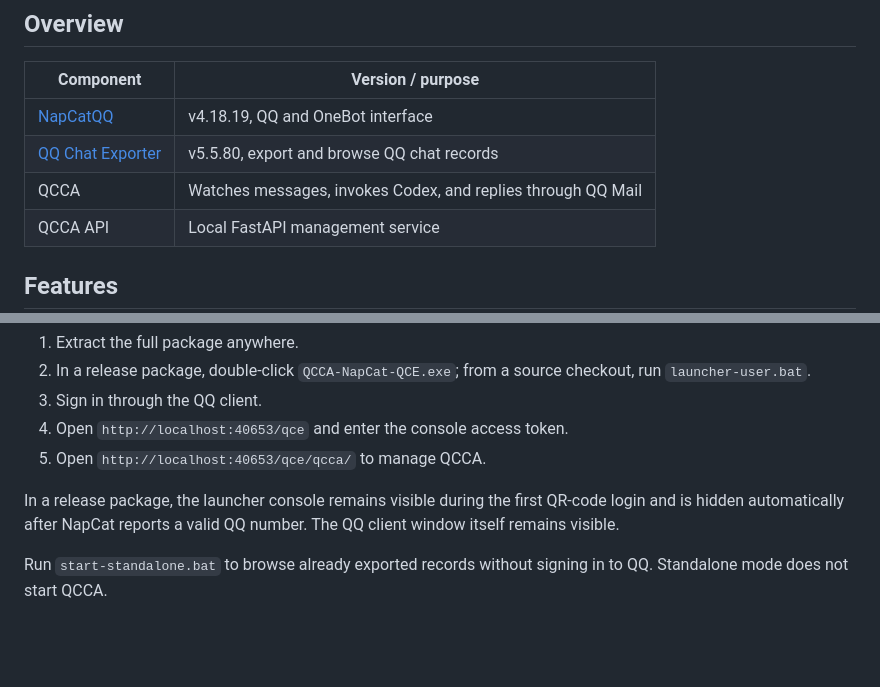
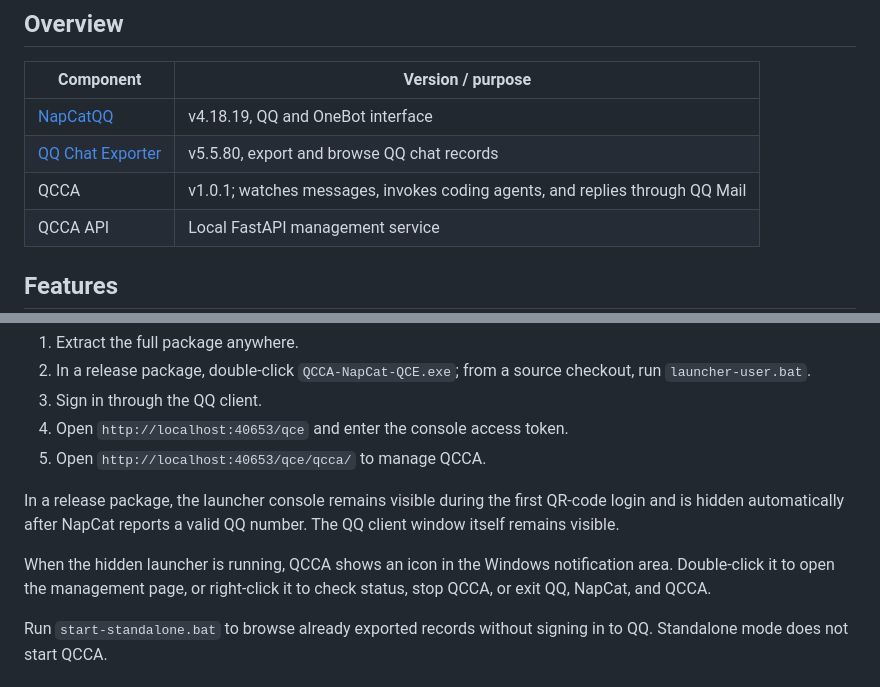
Before and after one commit to kol-mm/QCCA-NapCat-QCE, a Markdown page: README.en.md, 2 parts joined by grey strips. Drawn GitHub-style; blank space fills up the shorter version.

Commit message:
Document QCCA 1.0.1 and tray controls

```diff
--- a/README.en.md
+++ b/README.en.md
@@ -16,7 +16,7 @@
 | --- | --- |
 | [NapCatQQ](https://github.com/NapNeko/NapCatQQ) | v4.18.19, QQ and OneBot interface |
 | [QQ Chat Exporter](https://github.com/shuakami/qq-chat-exporter) | v5.5.80, export and browse QQ chat records |
-| QCCA | Watches messages, invokes Codex, and replies through QQ Mail |
+| QCCA | v1.0.1; watches messages, invokes coding agents, and replies through QQ Mail |
 | QCCA API | Local FastAPI management service |
 
 ## Features
@@ -37,6 +37,8 @@
 5. Open `http://localhost:40653/qce/qcca/` to manage QCCA.
 
 In a release package, the launcher console remains visible during the first QR-code login and is hidden automatically after NapCat reports a valid QQ number. The QQ client window itself remains visible.
+
+When the hidden launcher is running, QCCA shows an icon in the Windows notification area. Double-click it to open the management page, or right-click it to check status, stop QCCA, or exit QQ, NapCat, and QCCA.
 
 Run `start-standalone.bat` to browse already exported records without signing in to QQ. Standalone mode does not start QCCA.
 
```
Also changed, not shown: README.md (+1 -1 lines).
